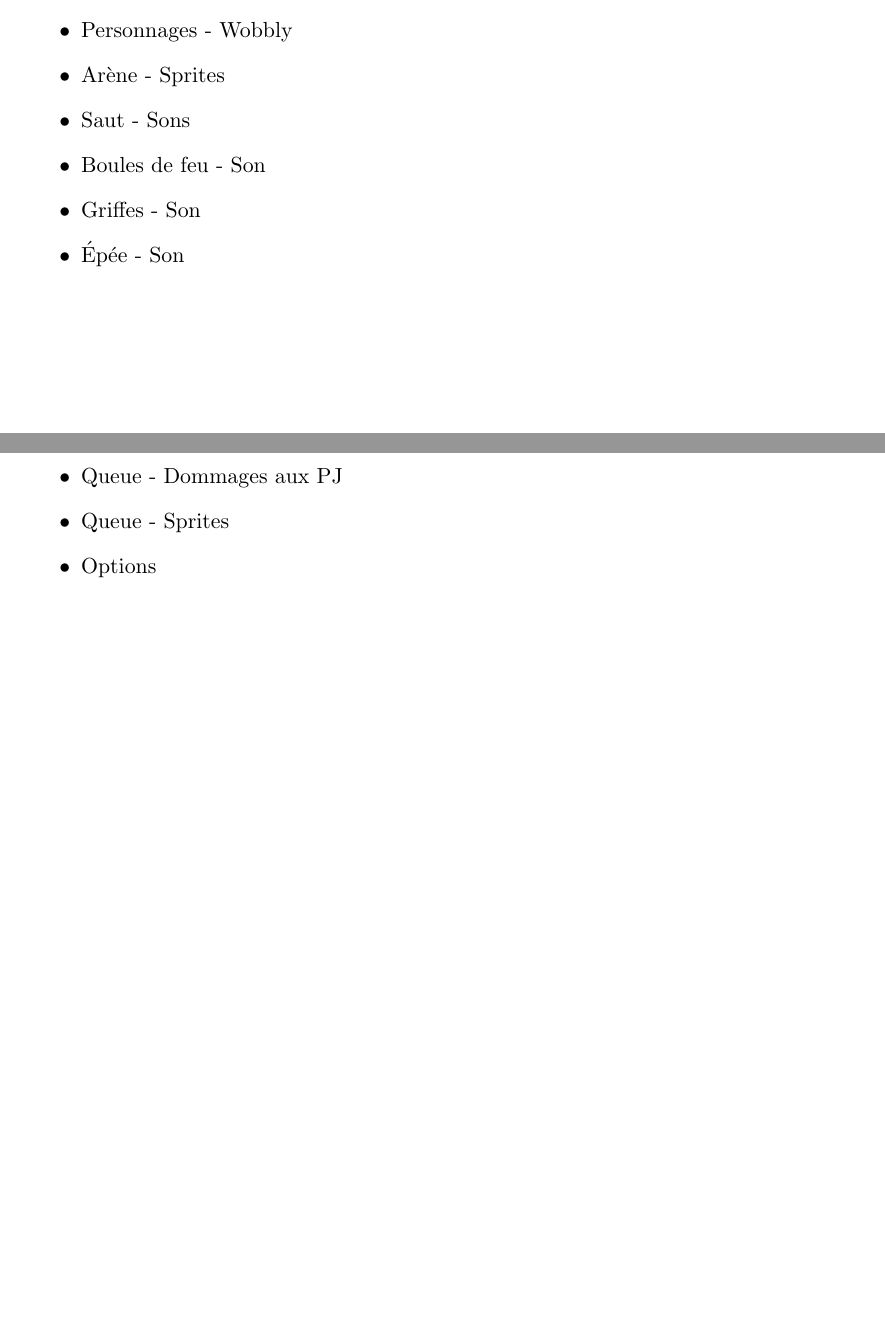
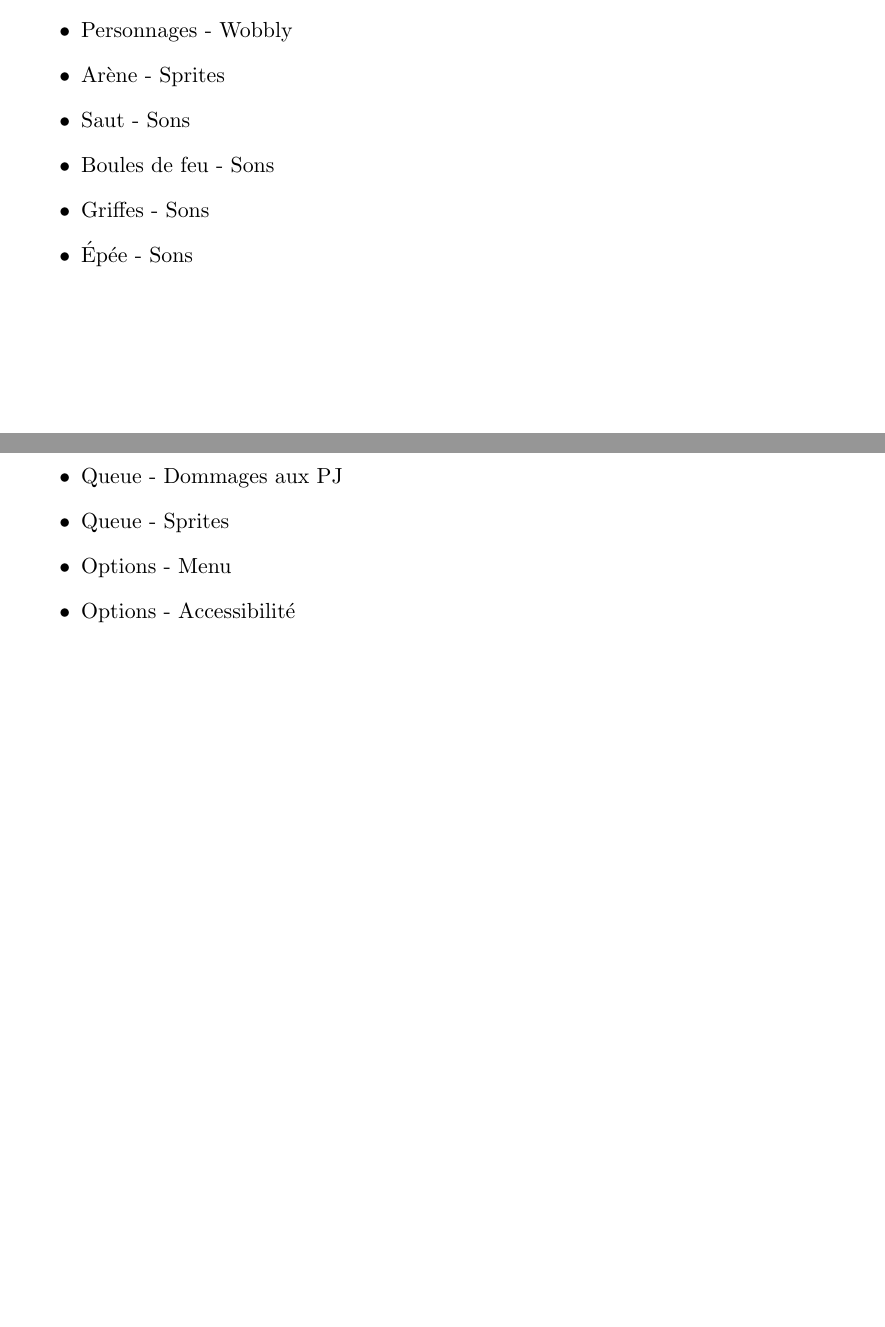
Before and after one commit to Tchetchouille/Dyspraxia-and-the-Dragon, a LaTeX document (Design Documents/Features.tex): two parts of pages 2 and 3 of 3, joined at a grey line, cut so that both start at the same text, the shorter picture padded with empty space. Compiled offline with pdfLaTeX.

Commit message:
Updated the features list

```diff
--- a/Design Documents/Features.tex
+++ b/Design Documents/Features.tex
@@ -60,9 +60,9 @@
 		\item Personnages - Wobbly
 		\item Arène - Sprites
 		\item Saut - Sons
-		\item Boules de feu - Son
-		\item Griffes - Son
-		\item Épée - Son
+		\item Boules de feu - Sons
+		\item Griffes - Sons
+		\item Épée - Sons
 	\end{itemize}
 	\section{Bonnes à Avoir}
 	\begin{itemize}
@@ -77,7 +77,8 @@
 		\item Queue - Collisions
 		\item Queue - Dommages aux PJ
 		\item Queue - Sprites
-		\item Options
+		\item Options - Menu
+		\item Options - Accessibilité
 	\end{itemize}
 
 \end{document}
```
